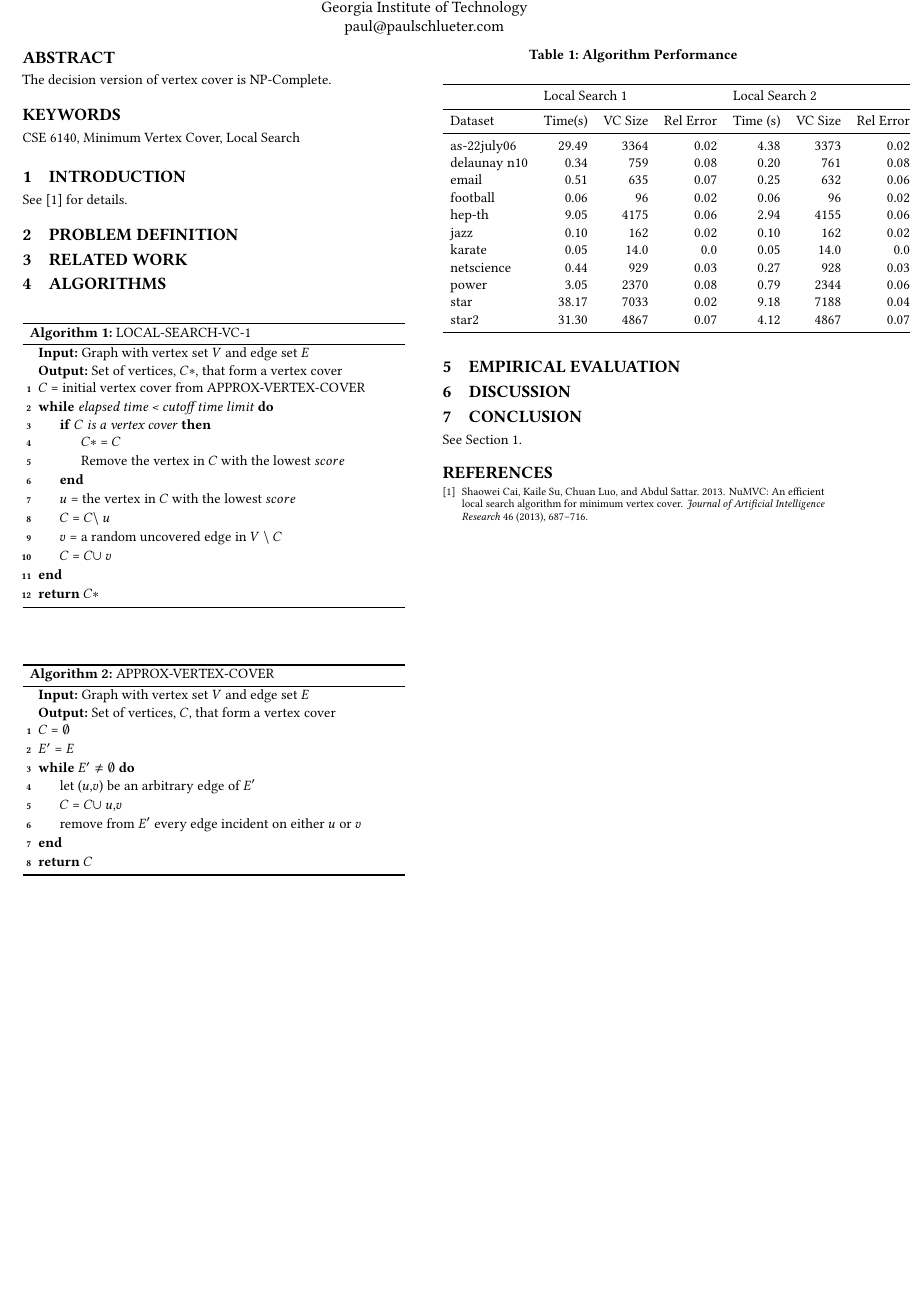
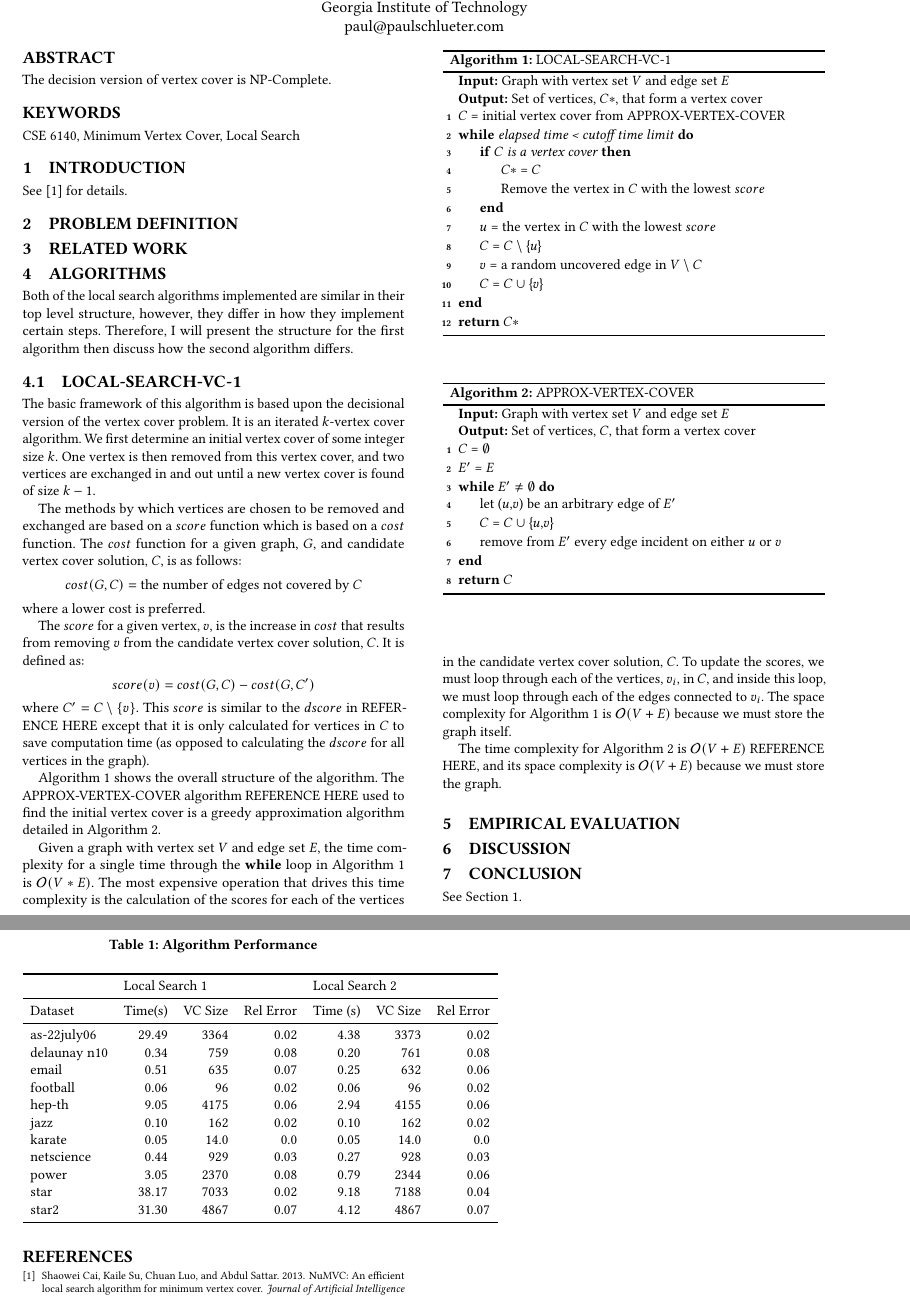
Before and after one commit to pschluet/LocalSearch, a LaTeX paper (Report/main.tex): part of the page before the commit and two parts of pages 1 and 2 of 2 after it, the two joined at a grey line, cut so that both start at the same text, the shorter picture padded with empty space. Compiled offline with pdfLaTeX.

Commit message:
LOCAL-SEARCH-VC-1 Description Complete

```diff
--- a/Report/main.tex
+++ b/Report/main.tex
@@ -6,6 +6,7 @@
 
 \usepackage[ruled, linesnumbered]{algorithm2e} % For algorithms
 \usepackage{booktabs} % For formal tables
+\newcommand{\bigo}[1]{\mathcal{O}(#1)}
 
 \begin{document}
 
@@ -33,6 +34,23 @@ See \cite{cai2013numvc} for details.
 \section{Related Work}
 
 \section{Algorithms}
+Both of the local search algorithms implemented are similar in their top level structure, however, they differ in how they implement certain steps. Therefore, I will present the structure for the first algorithm then discuss how the second algorithm differs.
+\subsection{LOCAL-SEARCH-VC-1}
+The basic framework of this algorithm is based upon the decisional version of the vertex cover problem. It is an iterated $k$-vertex cover algorithm. We first determine an initial vertex cover of some integer size $k$. One vertex is then removed from this vertex cover, and two vertices are exchanged in and out until a new vertex cover is found of size $k - 1$.
+
+The methods by which vertices are chosen to be removed and exchanged are based on a $score$ function which is based on a $cost$ function. The $cost$ function for a given graph, $G$, and candidate vertex cover solution, $C$, is as follows:
+\begin{equation*}
+	cost(G,C) = \text{the number of edges not covered by $C$}
+\end{equation*}
+where a lower cost is preferred.
+
+The $score$ for a given vertex, $v$, is the increase in $cost$ that results from removing $v$ from the candidate vertex cover solution, $C$. It is defined as:
+\begin{equation*}
+	score(v) = cost(G,C) - cost(G,C')
+\end{equation*}
+where $C' = C \setminus \{v\}$. This $score$ is similar to the $dscore$ in REFERENCE HERE except that it is only calculated for vertices in $C$ to save computation time (as opposed to calculating the $dscore$ for all vertices in the graph).
+
+Algorithm \ref{alg:ls1} shows the overall structure of the algorithm. The APPROX-VERTEX-COVER algorithm REFERENCE HERE used to find the initial vertex cover is a greedy approximation algorithm detailed in Algorithm \ref{alg:avc}.
 
 \begin{algorithm}[h]
 	\SetAlgoNoLine
@@ -45,9 +63,9 @@ See \cite{cai2013numvc} for details.
 			Remove the vertex in $C$ with the lowest $score$\\
 		}
 		$u$ = the vertex in $C$ with the lowest $score$\\
-		$C$ = $C \setminus$ {$u$}\\
+		$C$ = $C$ $\setminus$ \{$u$\}\\
 		$v$ = a random uncovered edge in $V \setminus C$\\
-		$C$ = $C \cup$ {$v$}
+		$C$ = $C$ $\cup$ \{$v$\}
 	}
 	\Return $C*$
 	\caption{LOCAL-SEARCH-VC-1}
@@ -62,7 +80,7 @@ See \cite{cai2013numvc} for details.
 	$E'$ = $E$\\
 	\While{$E' \neq \emptyset$}{
 		let ($u$,$v$) be an arbitrary edge of $E'$\\
-		$C$ = $C \cup$ {$u$,$v$}\\
+		$C$ = $C$ $\cup$ \{$u$,$v$\}\\
 		remove from $E'$ every edge incident on either $u$ or $v$
 	}
 	\Return $C$
@@ -70,6 +88,10 @@ See \cite{cai2013numvc} for details.
 	\caption{APPROX-VERTEX-COVER}
 	\label{alg:avc}
 \end{algorithm}
+
+Given a graph with vertex set $V$ and edge set $E$, the time complexity for a single time through the \textbf{while} loop in Algorithm \ref{alg:ls1} is $\bigo{V * E}$. The most expensive operation that drives this time complexity is the calculation of the scores for each of the vertices in the candidate vertex cover solution, $C$. To update the scores, we must loop through each of the vertices, $v_i$, in $C$, and inside this loop, we must loop through each of the edges connected to $v_i$. The space complexity for Algorithm \ref{alg:ls1} is $\bigo{V + E}$ because we must store the graph itself.
+
+The time complexity for Algorithm \ref{alg:avc} is $\bigo{V + E}$ REFERENCE HERE, and its space complexity is $\bigo{V + E}$ because we must store the graph.
 
 \section{Empirical Evaluation}
 
```
